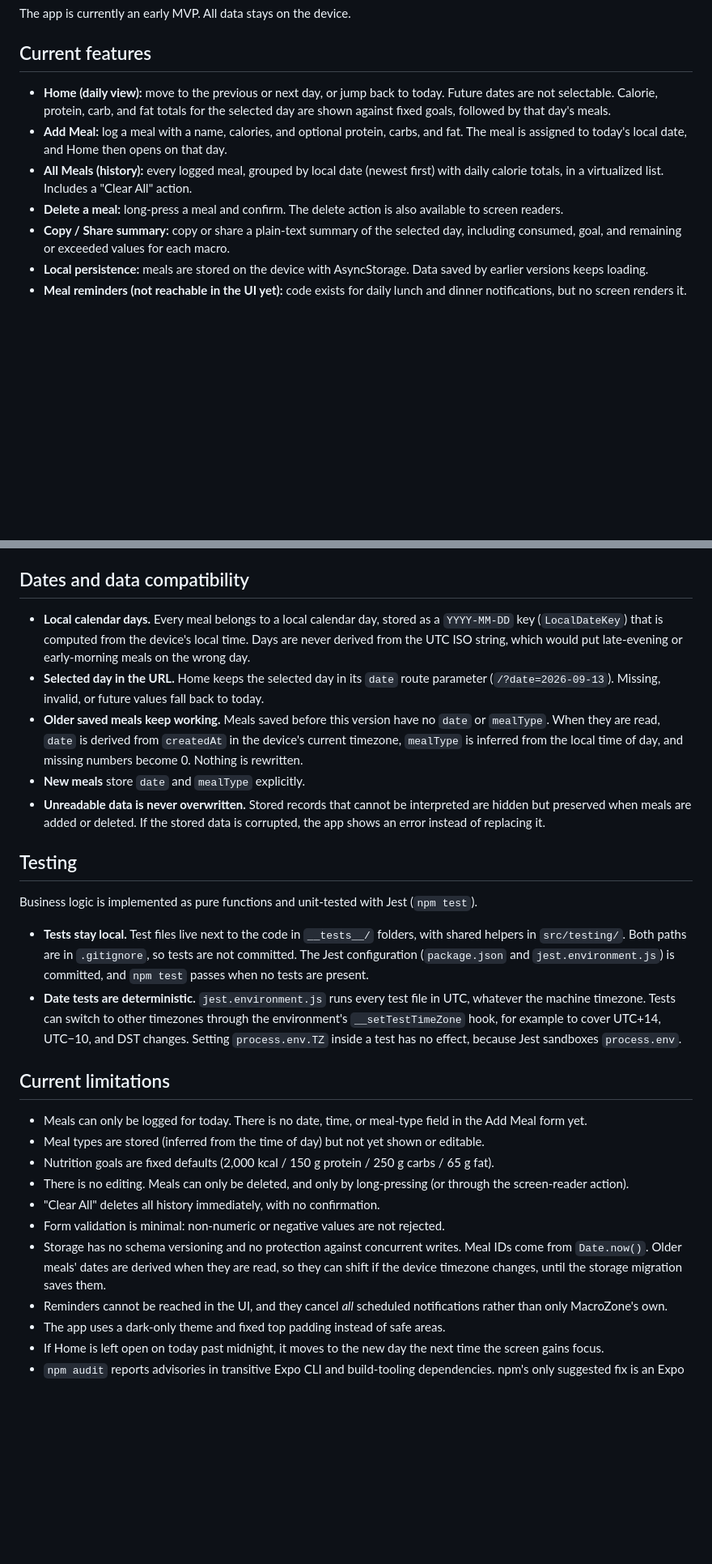
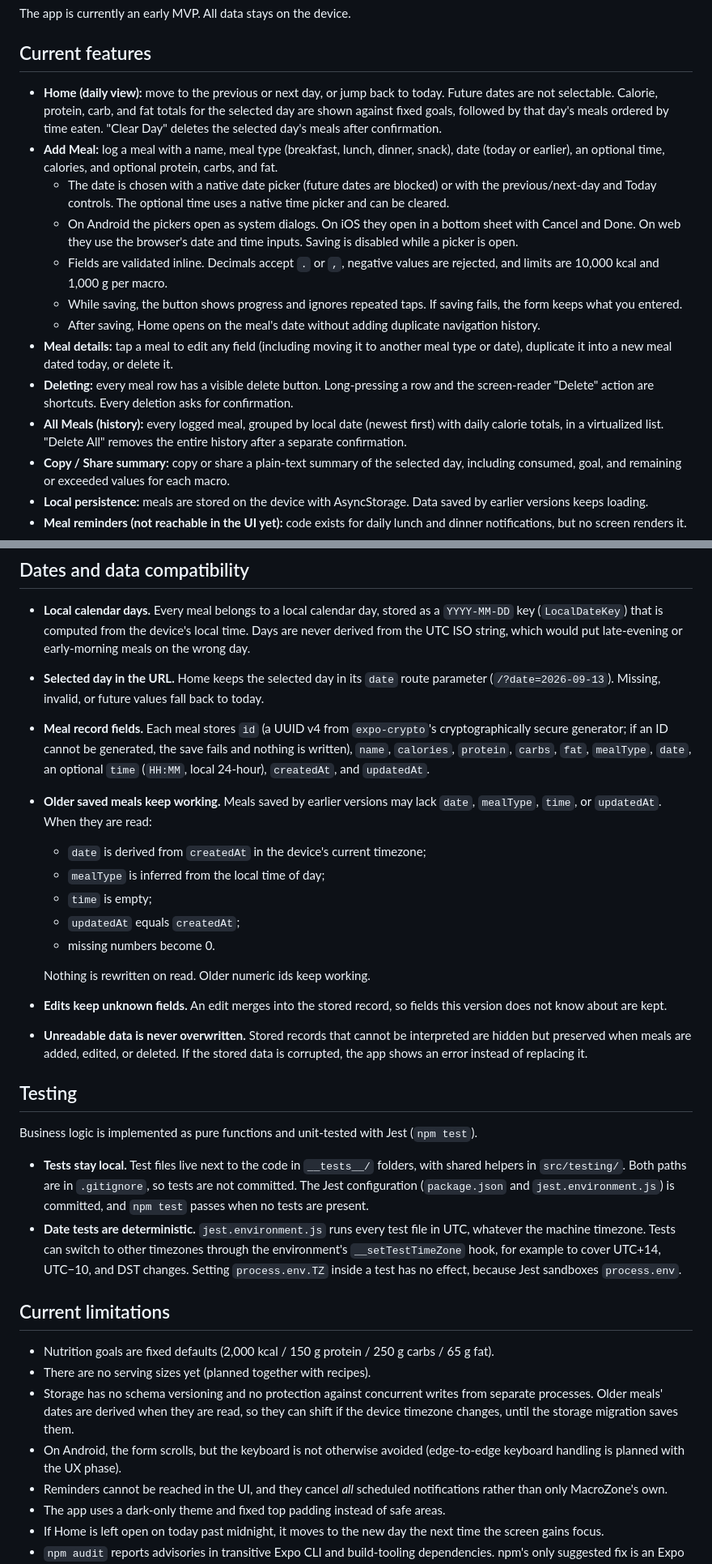
Before and after one commit to Orgitogj/Macrozone, a Markdown page: README.md, 2 parts joined by grey strips. Shown at 81% size. Drawn GitHub-style; blank space fills up the shorter version.

Commit message:
docs: update project documentation

```diff
--- a/README.md
+++ b/README.md
@@ -10,10 +10,16 @@ The app is currently an early MVP. All data stays on the device.
 
 ## Current features
 
-- **Home (daily view):** move to the previous or next day, or jump back to today. Future dates are not selectable. Calorie, protein, carb, and fat totals for the selected day are shown against fixed goals, followed by that day's meals.
-- **Add Meal:** log a meal with a name, calories, and optional protein, carbs, and fat. The meal is assigned to today's local date, and Home then opens on that day.
-- **All Meals (history):** every logged meal, grouped by local date (newest first) with daily calorie totals, in a virtualized list. Includes a "Clear All" action.
-- **Delete a meal:** long-press a meal and confirm. The delete action is also available to screen readers.
+- **Home (daily view):** move to the previous or next day, or jump back to today. Future dates are not selectable. Calorie, protein, carb, and fat totals for the selected day are shown against fixed goals, followed by that day's meals ordered by time eaten. "Clear Day" deletes the selected day's meals after confirmation.
+- **Add Meal:** log a meal with a name, meal type (breakfast, lunch, dinner, snack), date (today or earlier), an optional time, calories, and optional protein, carbs, and fat.
+  - The date is chosen with a native date picker (future dates are blocked) or with the previous/next-day and Today controls. The optional time uses a native time picker and can be cleared.
+  - On Android the pickers open as system dialogs. On iOS they open in a bottom sheet with Cancel and Done. On web they use the browser's date and time inputs. Saving is disabled while a picker is open.
+  - Fields are validated inline. Decimals accept `.` or `,`, negative values are rejected, and limits are 10,000 kcal and 1,000 g per macro.
+  - While saving, the button shows progress and ignores repeated taps. If saving fails, the form keeps what you entered.
+  - After saving, Home opens on the meal's date without adding duplicate navigation history.
+- **Meal details:** tap a meal to edit any field (including moving it to another meal type or date), duplicate it into a new meal dated today, or delete it.
+- **Deleting:** every meal row has a visible delete button. Long-pressing a row and the screen-reader "Delete" action are shortcuts. Every deletion asks for confirmation.
+- **All Meals (history):** every logged meal, grouped by local date (newest first) with daily calorie totals, in a virtualized list. "Delete All" removes the entire history after a separate confirmation.
 - **Copy / Share summary:** copy or share a plain-text summary of the selected day, including consumed, goal, and remaining or exceeded values for each macro.
 - **Local persistence:** meals are stored on the device with AsyncStorage. Data saved by earlier versions keeps loading.
 - **Meal reminders (not reachable in the UI yet):** code exists for daily lunch and dinner notifications, but no screen renders it.
@@ -101,9 +116,17 @@ Import paths use the `@/` alias, which maps to `src/` (see `tsconfig.json`). For
 
 - **Local calendar days.** Every meal belongs to a local calendar day, stored as a `YYYY-MM-DD` key (`LocalDateKey`) that is computed from the device's local time. Days are never derived from the UTC ISO string, which would put late-evening or early-morning meals on the wrong day.
 - **Selected day in the URL.** Home keeps the selected day in its `date` route parameter (`/?date=2026-09-13`). Missing, invalid, or future values fall back to today.
-- **Older saved meals keep working.** Meals saved before this version have no `date` or `mealType`. When they are read, `date` is derived from `createdAt` in the device's current timezone, `mealType` is inferred from the local time of day, and missing numbers become 0. Nothing is rewritten.
-- **New meals** store `date` and `mealType` explicitly.
-- **Unreadable data is never overwritten.** Stored records that cannot be interpreted are hidden but preserved when meals are added or deleted. If the stored data is corrupted, the app shows an error instead of replacing it.
+- **Meal record fields.** Each meal stores `id` (a UUID v4 from `expo-crypto`'s cryptographically secure generator; if an ID cannot be generated, the save fails and nothing is written), `name`, `calories`, `protein`, `carbs`, `fat`, `mealType`, `date`, an optional `time` (`HH:MM`, local 24-hour), `createdAt`, and `updatedAt`.
+- **Older saved meals keep working.** Meals saved by earlier versions may lack `date`, `mealType`, `time`, or `updatedAt`. When they are read:
+  - `date` is derived from `createdAt` in the device's current timezone;
+  - `mealType` is inferred from the local time of day;
+  - `time` is empty;
+  - `updatedAt` equals `createdAt`;
+  - missing numbers become 0.
+
+  Nothing is rewritten on read. Older numeric ids keep working.
+- **Edits keep unknown fields.** An edit merges into the stored record, so fields this version does not know about are kept.
+- **Unreadable data is never overwritten.** Stored records that cannot be interpreted are hidden but preserved when meals are added, edited, or deleted. If the stored data is corrupted, the app shows an error instead of replacing it.
 
 ## Testing
 
@@ -114,13 +137,10 @@ Business logic is implemented as pure functions and unit-tested with Jest (`npm
 
 ## Current limitations
 
-- Meals can only be logged for today. There is no date, time, or meal-type field in the Add Meal form yet.
-- Meal types are stored (inferred from the time of day) but not yet shown or editable.
 - Nutrition goals are fixed defaults (2,000 kcal / 150 g protein / 250 g carbs / 65 g fat).
-- There is no editing. Meals can only be deleted, and only by long-pressing (or through the screen-reader action).
-- "Clear All" deletes all history immediately, with no confirmation.
-- Form validation is minimal: non-numeric or negative values are not rejected.
-- Storage has no schema versioning and no protection against concurrent writes. Meal IDs come from `Date.now()`. Older meals' dates are derived when they are read, so they can shift if the device timezone changes, until the storage migration saves them.
+- There are no serving sizes yet (planned together with recipes).
+- Storage has no schema versioning and no protection against concurrent writes from separate processes. Older meals' dates are derived when they are read, so they can shift if the device timezone changes, until the storage migration saves them.
+- On Android, the form scrolls, but the keyboard is not otherwise avoided (edge-to-edge keyboard handling is planned with the UX phase).
 - Reminders cannot be reached in the UI, and they cancel *all* scheduled notifications rather than only MacroZone's own.
 - The app uses a dark-only theme and fixed top padding instead of safe areas.
 - If Home is left open on today past midnight, it moves to the new day the next time the screen gains focus.
```
Also changed, not shown: other parts of README.md (+16 -7 lines).
